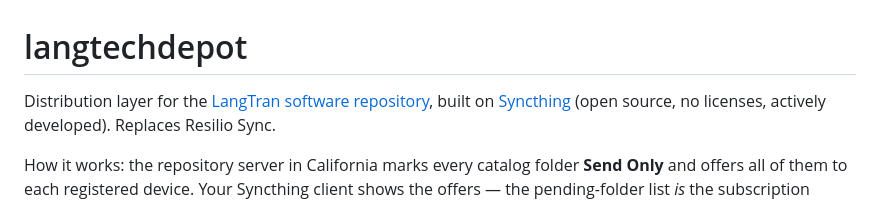
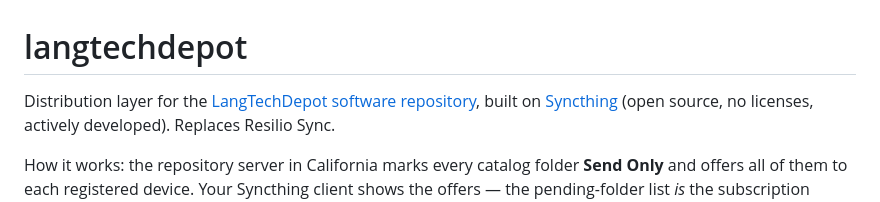
Before and after one commit to sillsdev/langtechdepot, a Markdown page: README.md, the part around one of its changes. Rendered like a GitHub page.

Commit message:
README.md: name changes

```diff
--- a/README.md
+++ b/README.md
@@ -1,6 +1,6 @@
 # langtechdepot
 
-Distribution layer for the [LangTran software repository](https://lingtransoft.info/apps/langtran),
+Distribution layer for the [LangTechDepot software repository](https://lingtransoft.info/apps/LangTechDepot),
 built on [Syncthing](https://syncthing.net/) (open source, no licenses, actively
 developed). Replaces Resilio Sync.
 
```
Also changed, not shown: other parts of README.md (+1 -1 lines).
